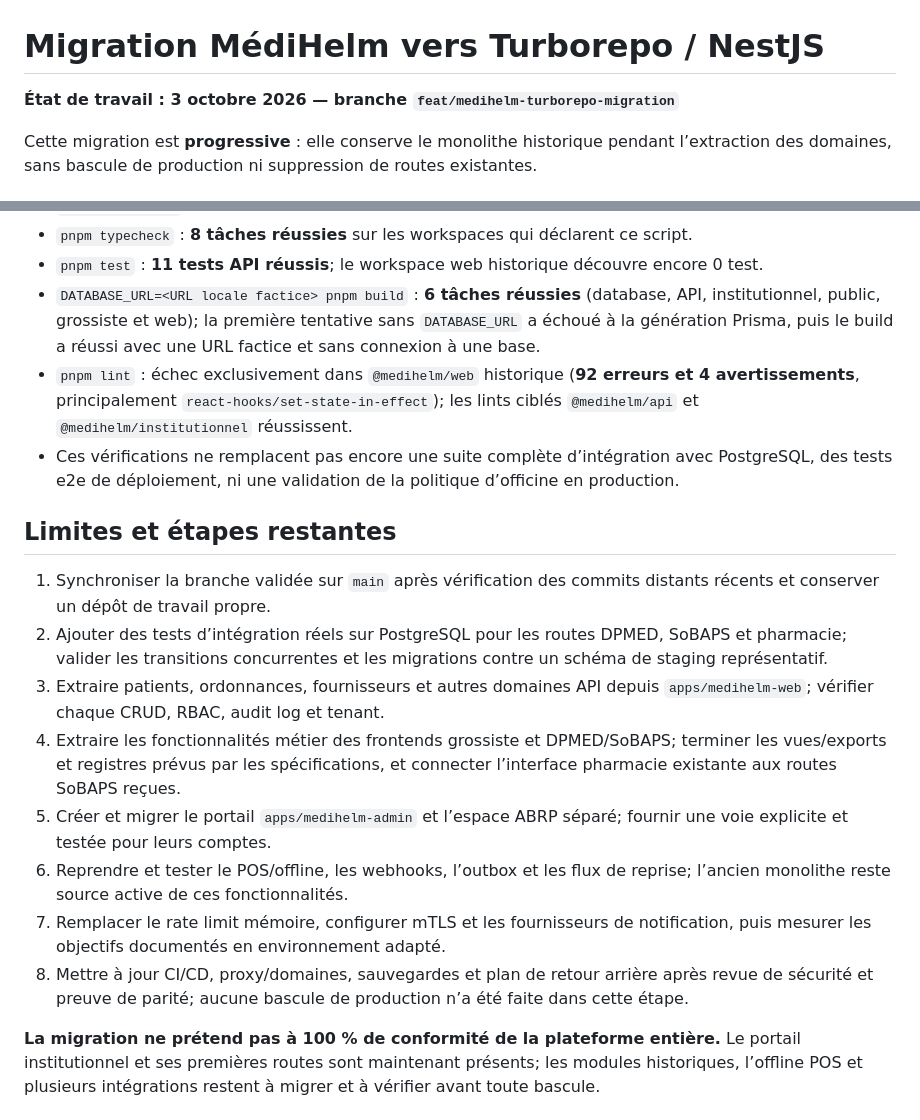
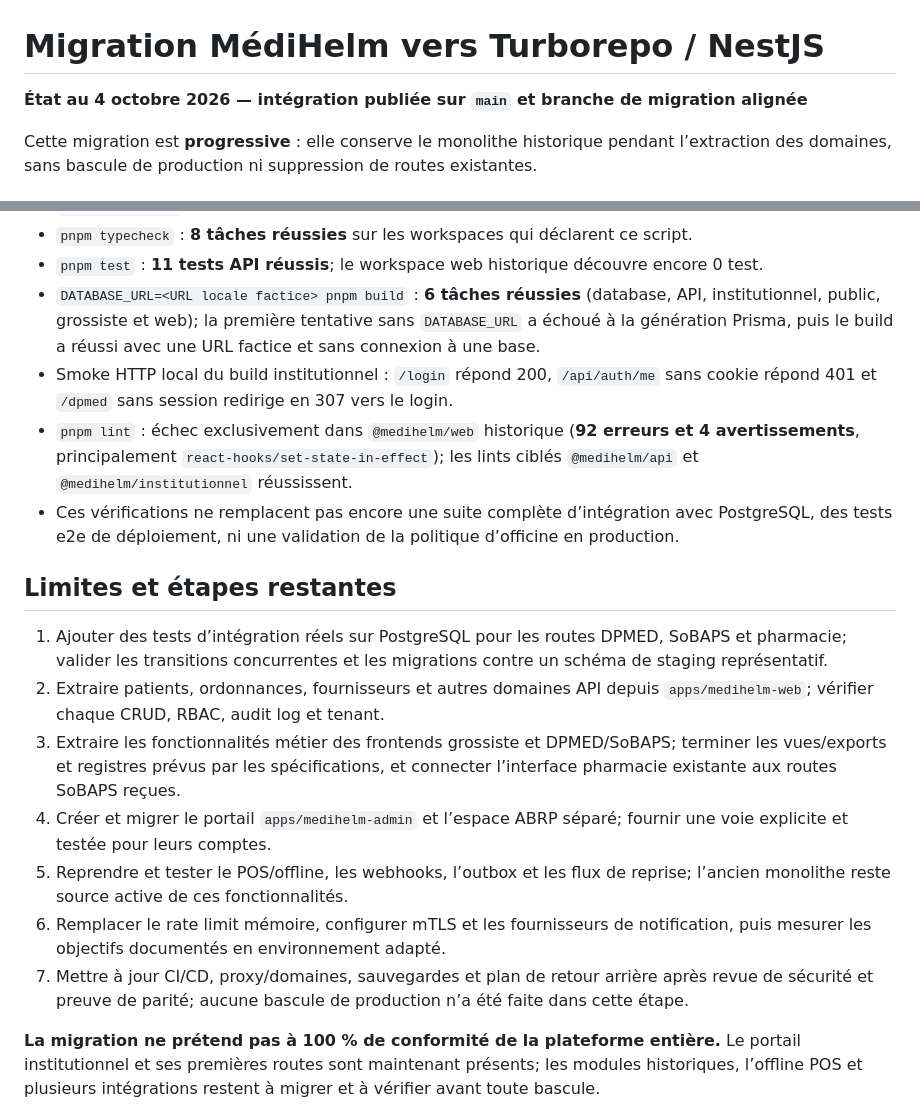
Before and after one commit to SenaDev007/MediHelm, a Markdown page: MONOREPO_MIGRATION.md, 2 parts joined by grey strips. Drawn GitHub-style.

```diff
--- a/MONOREPO_MIGRATION.md
+++ b/MONOREPO_MIGRATION.md
@@ -1,6 +1,6 @@
 # Migration MédiHelm vers Turborepo / NestJS
 
-**État de travail : 3 octobre 2026 — branche `feat/medihelm-turborepo-migration`**
+**État au 4 octobre 2026 — intégration publiée sur `main` et branche de migration alignée**
 
 Cette migration est **progressive** : elle conserve le monolithe historique pendant l’extraction des domaines, sans bascule de production ni suppression de routes existantes.
 
@@ -103,18 +103,18 @@ pnpm db:migrate:deploy
 - `pnpm typecheck` : **8 tâches réussies** sur les workspaces qui déclarent ce script.
 - `pnpm test` : **11 tests API réussis**; le workspace web historique découvre encore 0 test.
 - `DATABASE_URL=<URL locale factice> pnpm build` : **6 tâches réussies** (database, API, institutionnel, public, grossiste et web); la première tentative sans `DATABASE_URL` a échoué à la génération Prisma, puis le build a réussi avec une URL factice et sans connexion à une base.
+- Smoke HTTP local du build institutionnel : `/login` répond 200, `/api/auth/me` sans cookie répond 401 et `/dpmed` sans session redirige en 307 vers le login.
 - `pnpm lint` : échec exclusivement dans `@medihelm/web` historique (**92 erreurs et 4 avertissements**, principalement `react-hooks/set-state-in-effect`); les lints ciblés `@medihelm/api` et `@medihelm/institutionnel` réussissent.
 - Ces vérifications ne remplacent pas encore une suite complète d’intégration avec PostgreSQL, des tests e2e de déploiement, ni une validation de la politique d’officine en production.
 
 ## Limites et étapes restantes
 
-1. Synchroniser la branche validée sur `main` après vérification des commits distants récents et conserver un dépôt de travail propre.
-2. Ajouter des tests d’intégration réels sur PostgreSQL pour les routes DPMED, SoBAPS et pharmacie; valider les transitions concurrentes et les migrations contre un schéma de staging représentatif.
-3. Extraire patients, ordonnances, fournisseurs et autres domaines API depuis `apps/medihelm-web`; vérifier chaque CRUD, RBAC, audit log et tenant.
-4. Extraire les fonctionnalités métier des frontends grossiste et DPMED/SoBAPS; terminer les vues/exports et registres prévus par les spécifications, et connecter l’interface pharmacie existante aux routes SoBAPS reçues.
-5. Créer et migrer le portail `apps/medihelm-admin` et l’espace ABRP séparé; fournir une voie explicite et testée pour leurs comptes.
-6. Reprendre et tester le POS/offline, les webhooks, l’outbox et les flux de reprise; l’ancien monolithe reste source active de ces fonctionnalités.
-7. Remplacer le rate limit mémoire, configurer mTLS et les fournisseurs de notification, puis mesurer les objectifs documentés en environnement adapté.
-8. Mettre à jour CI/CD, proxy/domaines, sauvegardes et plan de retour arrière après revue de sécurité et preuve de parité; aucune bascule de production n’a été faite dans cette étape.
+1. Ajouter des tests d’intégration réels sur PostgreSQL pour les routes DPMED, SoBAPS et pharmacie; valider les transitions concurrentes et les migrations contre un schéma de staging représentatif.
+2. Extraire patients, ordonnances, fournisseurs et autres domaines API depuis `apps/medihelm-web`; vérifier chaque CRUD, RBAC, audit log et tenant.
+3. Extraire les fonctionnalités métier des frontends grossiste et DPMED/SoBAPS; terminer les vues/exports et registres prévus par les spécifications, et connecter l’interface pharmacie existante aux routes SoBAPS reçues.
+4. Créer et migrer le portail `apps/medihelm-admin` et l’espace ABRP séparé; fournir une voie explicite et testée pour leurs comptes.
+5. Reprendre et tester le POS/offline, les webhooks, l’outbox et les flux de reprise; l’ancien monolithe reste source active de ces fonctionnalités.
+6. Remplacer le rate limit mémoire, configurer mTLS et les fournisseurs de notification, puis mesurer les objectifs documentés en environnement adapté.
+7. Mettre à jour CI/CD, proxy/domaines, sauvegardes et plan de retour arrière après revue de sécurité et preuve de parité; aucune bascule de production n’a été faite dans cette étape.
 
 **La migration ne prétend pas à 100 % de conformité de la plateforme entière.** Le portail institutionnel et ses premières routes sont maintenant présents; les modules historiques, l’offline POS et plusieurs intégrations restent à migrer et à vérifier avant toute bascule.
```
Also changed, not shown: MONOREPO_DOCUMENTATION_AUDIT.md (+2 -2 lines).
